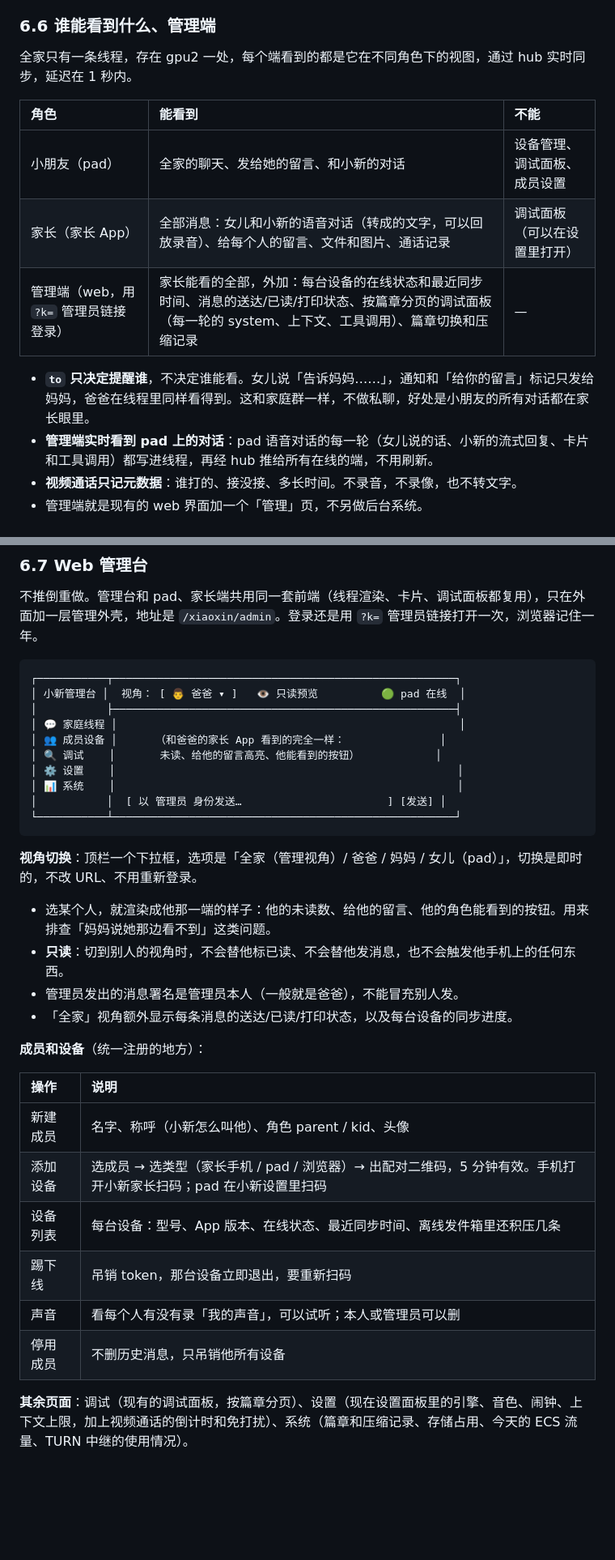
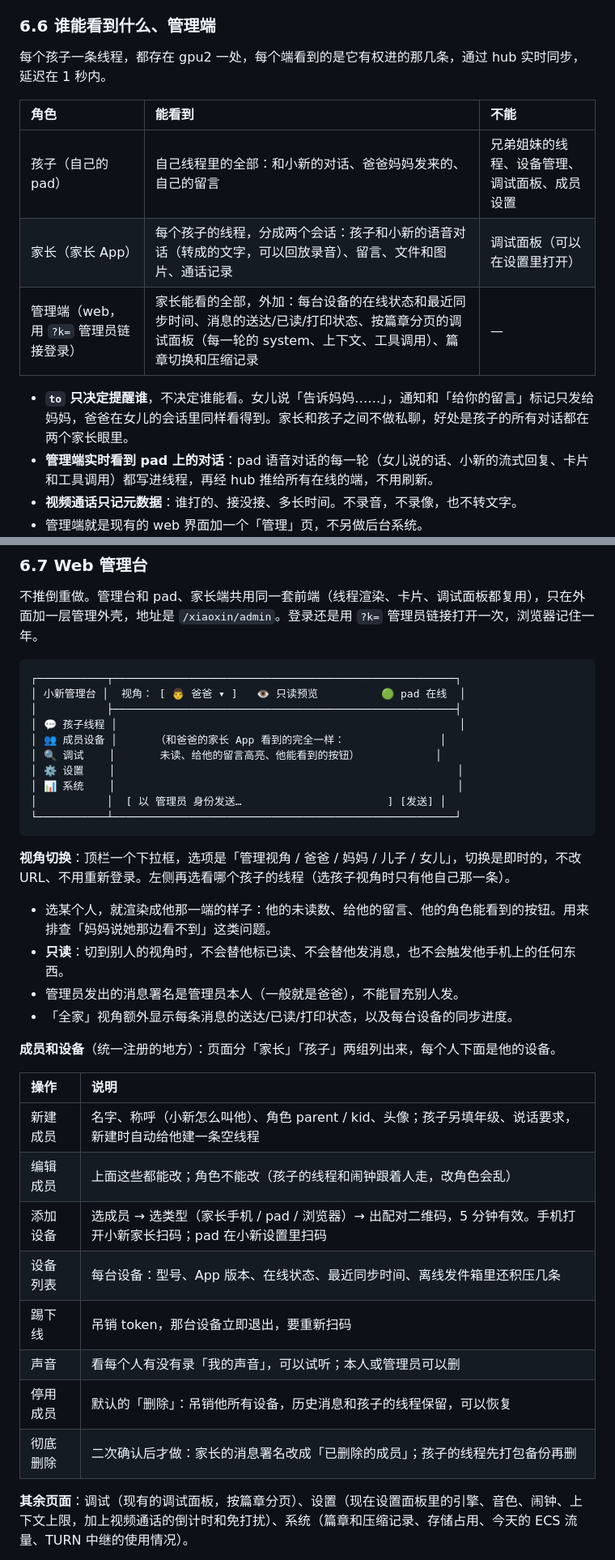
Before and after one commit to sammybian68-dot/xiaoxin_ai, a Markdown page: docs/architecture.md, 2 parts joined by grey strips. Shown at 81% size. Rendered like a GitHub page; blank space fills up the shorter version.

````diff
--- a/docs/architecture.md
+++ b/docs/architecture.md
@@ -260,15 +291,15 @@ devices.json   device_id、member、类型（pad | phone | web）、token 的哈
 
 ### 6.6 谁能看到什么、管理端
 
-全家只有一条线程，存在 gpu2 一处，每个端看到的都是它在不同角色下的视图，通过 hub 实时同步，延迟在 1 秒内。
+每个孩子一条线程，都存在 gpu2 一处，每个端看到的是它有权进的那几条，通过 hub 实时同步，延迟在 1 秒内。
 
 | 角色 | 能看到 | 不能 |
 |:--|:--|:--|
-| 小朋友（pad） | 全家的聊天、发给她的留言、和小新的对话 | 设备管理、调试面板、成员设置 |
-| 家长（家长 App） | 全部消息：女儿和小新的语音对话（转成的文字，可以回放录音）、给每个人的留言、文件和图片、通话记录 | 调试面板（可以在设置里打开） |
+| 孩子（自己的 pad） | 自己线程里的全部：和小新的对话、爸爸妈妈发来的、自己的留言 | 兄弟姐妹的线程、设备管理、调试面板、成员设置 |
+| 家长（家长 App） | 每个孩子的线程，分成两个会话：孩子和小新的语音对话（转成的文字，可以回放录音）、留言、文件和图片、通话记录 | 调试面板（可以在设置里打开） |
 | 管理端（web，用 `?k=` 管理员链接登录） | 家长能看的全部，外加：每台设备的在线状态和最近同步时间、消息的送达/已读/打印状态、按篇章分页的调试面板（每一轮的 system、上下文、工具调用）、篇章切换和压缩记录 | — |
 
-- **`to` 只决定提醒谁**，不决定谁能看。女儿说「告诉妈妈……」，通知和「给你的留言」标记只发给妈妈，爸爸在线程里同样看得到。这和家庭群一样，不做私聊，好处是小朋友的所有对话都在家长眼里。
+- **`to` 只决定提醒谁**，不决定谁能看。女儿说「告诉妈妈……」，通知和「给你的留言」标记只发给妈妈，爸爸在女儿的会话里同样看得到。家长和孩子之间不做私聊，好处是孩子的所有对话都在两个家长眼里。
 - **管理端实时看到 pad 上的对话**：pad 语音对话的每一轮（女儿说的话、小新的流式回复、卡片和工具调用）都写进线程，再经 hub 推给所有在线的端，不用刷新。
 - **视频通话只记元数据**：谁打的、接没接、多长时间。不录音，不录像，也不转文字。
 - 管理端就是现有的 web 界面加一个「管理」页，不另做后台系统。
@@ -288,7 +319,7 @@ devices.json   device_id、member、类型（pad | phone | web）、token 的哈
 ┌───────────┬──────────────────────────────────────────────────────┐
 │ 小新管理台 │  视角： [ 👨 爸爸 ▾ ]   👁 只读预览          🟢 pad 在线  │
 │           ├──────────────────────────────────────────────────────┤
-│ 💬 家庭线程 │                                                      │
+│ 💬 孩子线程 │                                                      │
 │ 👥 成员设备 │      （和爸爸的家长 App 看到的完全一样：               │
 │ 🔍 调试    │       未读、给他的留言高亮、他能看到的按钮）            │
 │ ⚙️ 设置    │                                                      │
@@ -297,22 +328,24 @@ devices.json   device_id、member、类型（pad | phone | web）、token 的哈
 └───────────┴──────────────────────────────────────────────────────┘
 ```
 
-**视角切换**：顶栏一个下拉框，选项是「全家（管理视角）/ 爸爸 / 妈妈 / 女儿（pad）」，切换是即时的，不改 URL、不用重新登录。
+**视角切换**：顶栏一个下拉框，选项是「管理视角 / 爸爸 / 妈妈 / 儿子 / 女儿」，切换是即时的，不改 URL、不用重新登录。左侧再选看哪个孩子的线程（选孩子视角时只有他自己那一条）。
 - 选某个人，就渲染成他那一端的样子：他的未读数、给他的留言、他的角色能看到的按钮。用来排查「妈妈说她那边看不到」这类问题。
 - **只读**：切到别人的视角时，不会替他标已读、不会替他发消息，也不会触发他手机上的任何东西。
 - 管理员发出的消息署名是管理员本人（一般就是爸爸），不能冒充别人发。
 - 「全家」视角额外显示每条消息的送达/已读/打印状态，以及每台设备的同步进度。
 
-**成员和设备**（统一注册的地方）：
+**成员和设备**（统一注册的地方）：页面分「家长」「孩子」两组列出来，每个人下面是他的设备。
 
 | 操作 | 说明 |
 |:--|:--|
-| 新建成员 | 名字、称呼（小新怎么叫他）、角色 parent / kid、头像 |
+| 新建成员 | 名字、称呼（小新怎么叫他）、角色 parent / kid、头像；孩子另填年级、说话要求，新建时自动给他建一条空线程 |
+| 编辑成员 | 上面这些都能改；角色不能改（孩子的线程和闹钟跟着人走，改角色会乱） |
 | 添加设备 | 选成员 → 选类型（家长手机 / pad / 浏览器）→ 出配对二维码，5 分钟有效。手机打开小新家长扫码；pad 在小新设置里扫码 |
 | 设备列表 | 每台设备：型号、App 版本、在线状态、最近同步时间、离线发件箱里还积压几条 |
 | 踢下线 | 吊销 token，那台设备立即退出，要重新扫码 |
 | 声音 | 看每个人有没有录「我的声音」，可以试听；本人或管理员可以删 |
-| 停用成员 | 不删历史消息，只吊销他所有设备 |
+| 停用成员 | 默认的「删除」：吊销他所有设备，历史消息和孩子的线程保留，可以恢复 |
+| 彻底删除 | 二次确认后才做：家长的消息署名改成「已删除的成员」；孩子的线程先打包备份再删 |
 
 **其余页面**：调试（现有的调试面板，按篇章分页）、设置（现在设置面板里的引擎、音色、闹钟、上下文上限，加上视频通话的倒计时和免打扰）、系统（篇章和压缩记录、存储占用、今天的 ECS 流量、TURN 中继的使用情况）。
 
````
Also changed, not shown: other parts of docs/architecture.md (+55 -23 lines).
